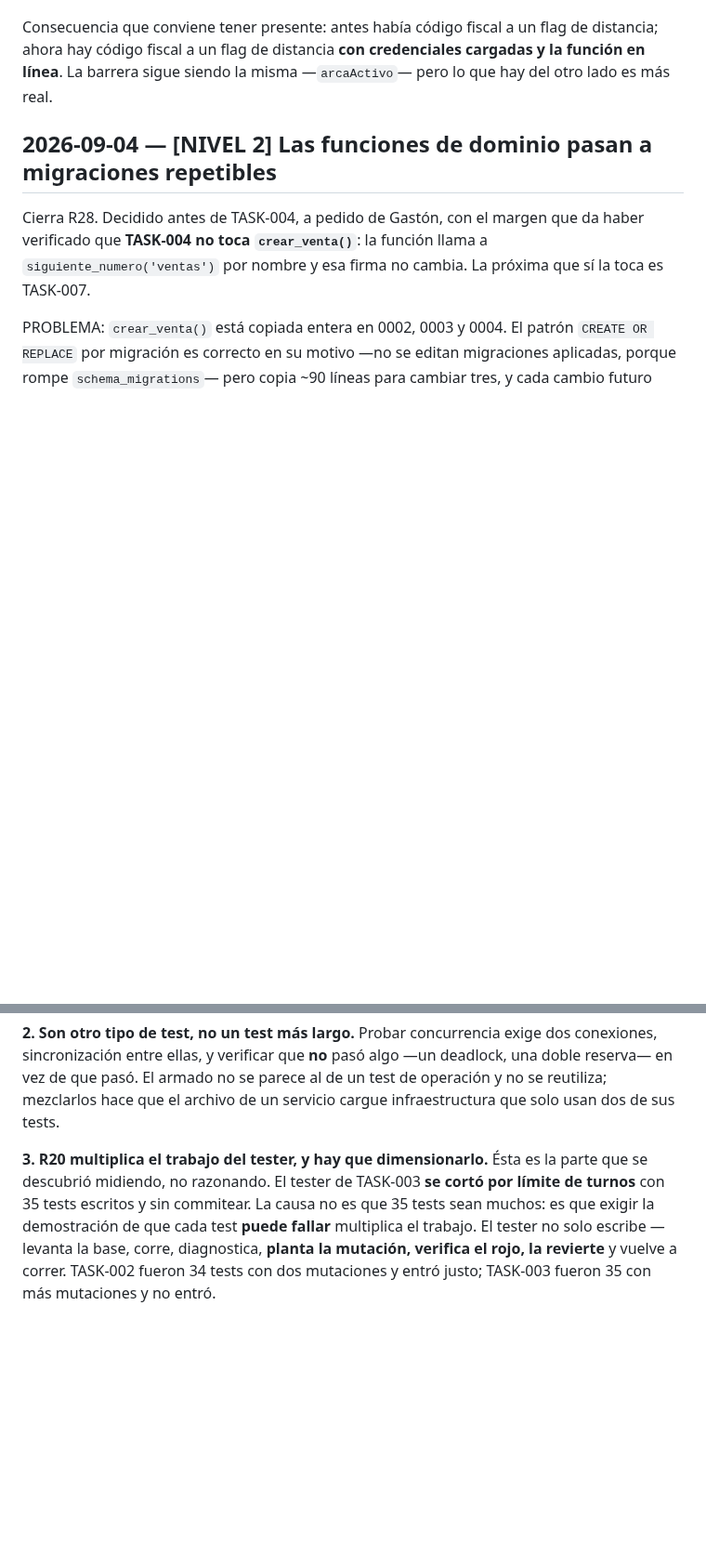
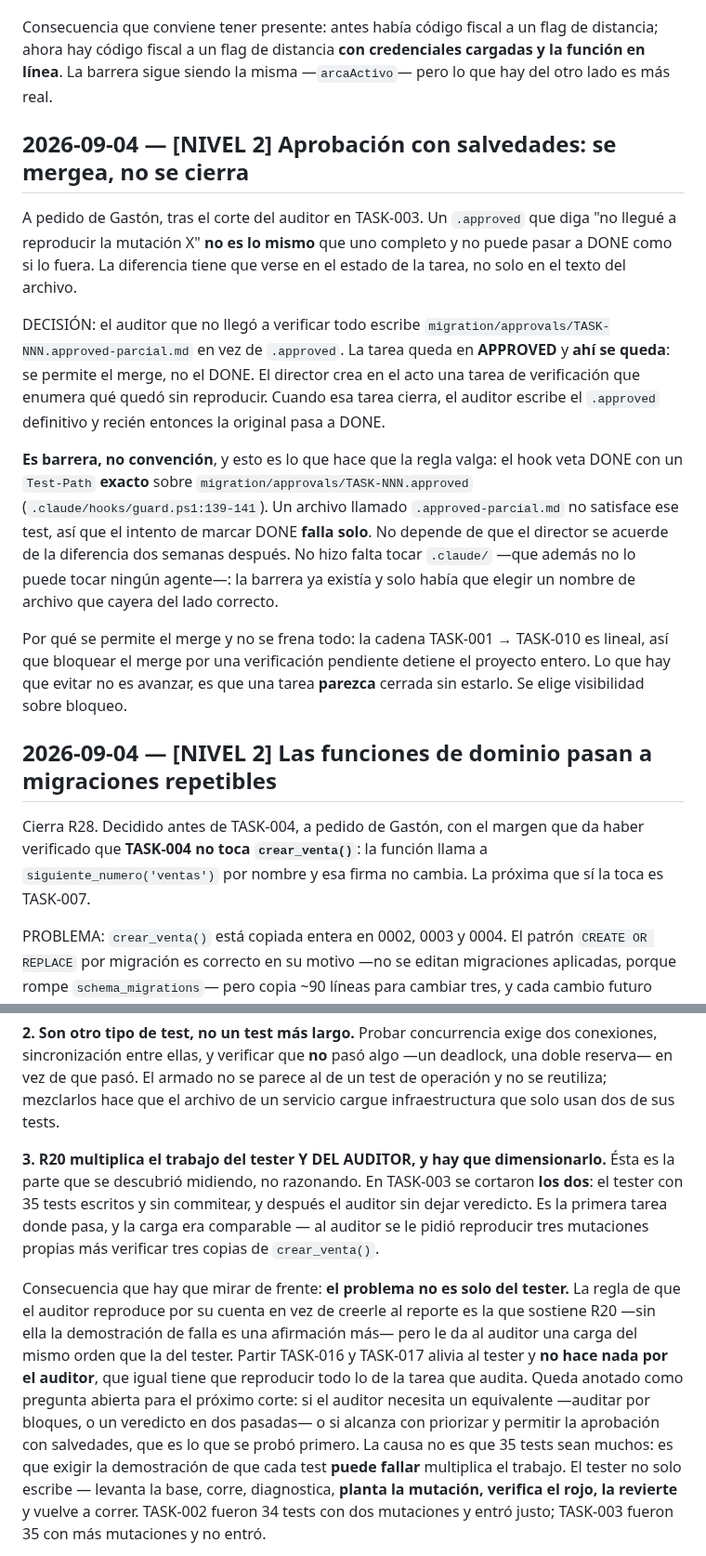
Before and after one commit to delfinohogar/delfino-erp, a Markdown page: migration/DECISIONS.md, 2 parts joined by grey strips. Shown at 93% size. Drawn GitHub-style; blank space fills up the shorter version.

Commit message:
Nivel 2: aprobacion con salvedades se mergea pero no cierra
El auditor que no verifico todo escribe TASK-NNN.approved-parcial.md en vez
de .approved. La tarea queda en APPROVED y ahi se queda: merge si, DONE no.

Es barrera y no convencion: el hook veta DONE con Test-Path exacto sobre
migration/approvals/TASK-NNN.approved, y .approved-parcial.md no satisface
ese test, asi que el intento falla solo. No hizo falta tocar .claude/: la
barrera ya existia y habia que elegir un nombre que cayera del lado correcto.

Anotado ademas el dato de TASK-003: se cortaron el tester Y el auditor, con
carga comparable. Partir TASK-016 y TASK-017 alivia al tester y no hace nada
por el auditor, que igual reproduce todo. Queda como pregunta abierta.

Co-Authored-By: Claude Opus 5 <noreply@anthropic.com>
Claude-Session: https://claude.ai/code/session_01STFqpADHtxfoqDQP5VJ8oU

```diff
--- a/migration/DECISIONS.md
+++ b/migration/DECISIONS.md
@@ -167,6 +167,30 @@ Consecuencia que conviene tener presente: antes había código fiscal a un flag
 hay código fiscal a un flag de distancia **con credenciales cargadas y la función en línea**. La
 barrera sigue siendo la misma —`arcaActivo`— pero lo que hay del otro lado es más real.
 
+## 2026-09-04 — [NIVEL 2] Aprobación con salvedades: se mergea, no se cierra
+A pedido de Gastón, tras el corte del auditor en TASK-003. Un `.approved` que diga "no llegué a
+reproducir la mutación X" **no es lo mismo** que uno completo y no puede pasar a DONE como si lo
+fuera. La diferencia tiene que verse en el estado de la tarea, no solo en el texto del archivo.
+
+DECISIÓN: el auditor que no llegó a verificar todo escribe
+`migration/approvals/TASK-NNN.approved-parcial.md` en vez de `.approved`. La tarea queda en
+**APPROVED** y **ahí se queda**: se permite el merge, no el DONE. El director crea en el acto una
+tarea de verificación que enumera qué quedó sin reproducir. Cuando esa tarea cierra, el auditor
+escribe el `.approved` definitivo y recién entonces la original pasa a DONE.
+
+**Es barrera, no convención**, y esto es lo que hace que la regla valga: el hook veta DONE con un
+`Test-Path` **exacto** sobre `migration/approvals/TASK-NNN.approved`
+(`.claude/hooks/guard.ps1:139-141`). Un archivo llamado `.approved-parcial.md` no satisface ese
+test, así que el intento de marcar DONE **falla solo**. No depende de que el director se acuerde
+de la diferencia dos semanas después. No hizo falta tocar `.claude/` —que además no lo puede tocar
+ningún agente—: la barrera ya existía y solo había que elegir un nombre de archivo que cayera del
+lado correcto.
+
+Por qué se permite el merge y no se frena todo: la cadena TASK-001 → TASK-010 es lineal, así que
+bloquear el merge por una verificación pendiente detiene el proyecto entero. Lo que hay que evitar
+no es avanzar, es que una tarea **parezca** cerrada sin estarlo. Se elige visibilidad sobre
+bloqueo.
+
 ## 2026-09-04 — [NIVEL 2] Las funciones de dominio pasan a migraciones repetibles
 Cierra R28. Decidido antes de TASK-004, a pedido de Gastón, con el margen que da haber
 verificado que **TASK-004 no toca `crear_venta()`**: la función llama a `siguiente_numero('ventas')`
@@ -227,9 +251,20 @@ sincronización entre ellas, y verificar que **no** pasó algo —un deadlock, u
 vez de que pasó. El armado no se parece al de un test de operación y no se reutiliza; mezclarlos
 hace que el archivo de un servicio cargue infraestructura que solo usan dos de sus tests.
 
-**3. R20 multiplica el trabajo del tester, y hay que dimensionarlo.** Ésta es la parte que se
-descubrió midiendo, no razonando. El tester de TASK-003 **se cortó por límite de turnos** con 35
-tests escritos y sin commitear. La causa no es que 35 tests sean muchos: es que exigir la
+**3. R20 multiplica el trabajo del tester Y DEL AUDITOR, y hay que dimensionarlo.** Ésta es la
+parte que se descubrió midiendo, no razonando. En TASK-003 se cortaron **los dos**: el tester con
+35 tests escritos y sin commitear, y después el auditor sin dejar veredicto. Es la primera tarea
+donde pasa, y la carga era comparable — al auditor se le pidió reproducir tres mutaciones propias
+más verificar tres copias de `crear_venta()`.
+
+Consecuencia que hay que mirar de frente: **el problema no es solo del tester.** La regla de que
+el auditor reproduce por su cuenta en vez de creerle al reporte es la que sostiene R20 —sin ella
+la demostración de falla es una afirmación más— pero le da al auditor una carga del mismo orden
+que la del tester. Partir TASK-016 y TASK-017 alivia al tester y **no hace nada por el auditor**,
+que igual tiene que reproducir todo lo de la tarea que audita. Queda anotado como pregunta abierta
+para el próximo corte: si el auditor necesita un equivalente —auditar por bloques, o un veredicto
+en dos pasadas— o si alcanza con priorizar y permitir la aprobación con salvedades, que es lo que
+se probó primero. La causa no es que 35 tests sean muchos: es que exigir la
 demostración de que cada test **puede fallar** multiplica el trabajo. El tester no solo escribe —
 levanta la base, corre, diagnostica, **planta la mutación, verifica el rojo, la revierte** y
 vuelve a correr. TASK-002 fueron 34 tests con dos mutaciones y entró justo; TASK-003 fueron 35 con
```
Also changed, not shown: migration/TASKS.md (+24 -0 lines).
